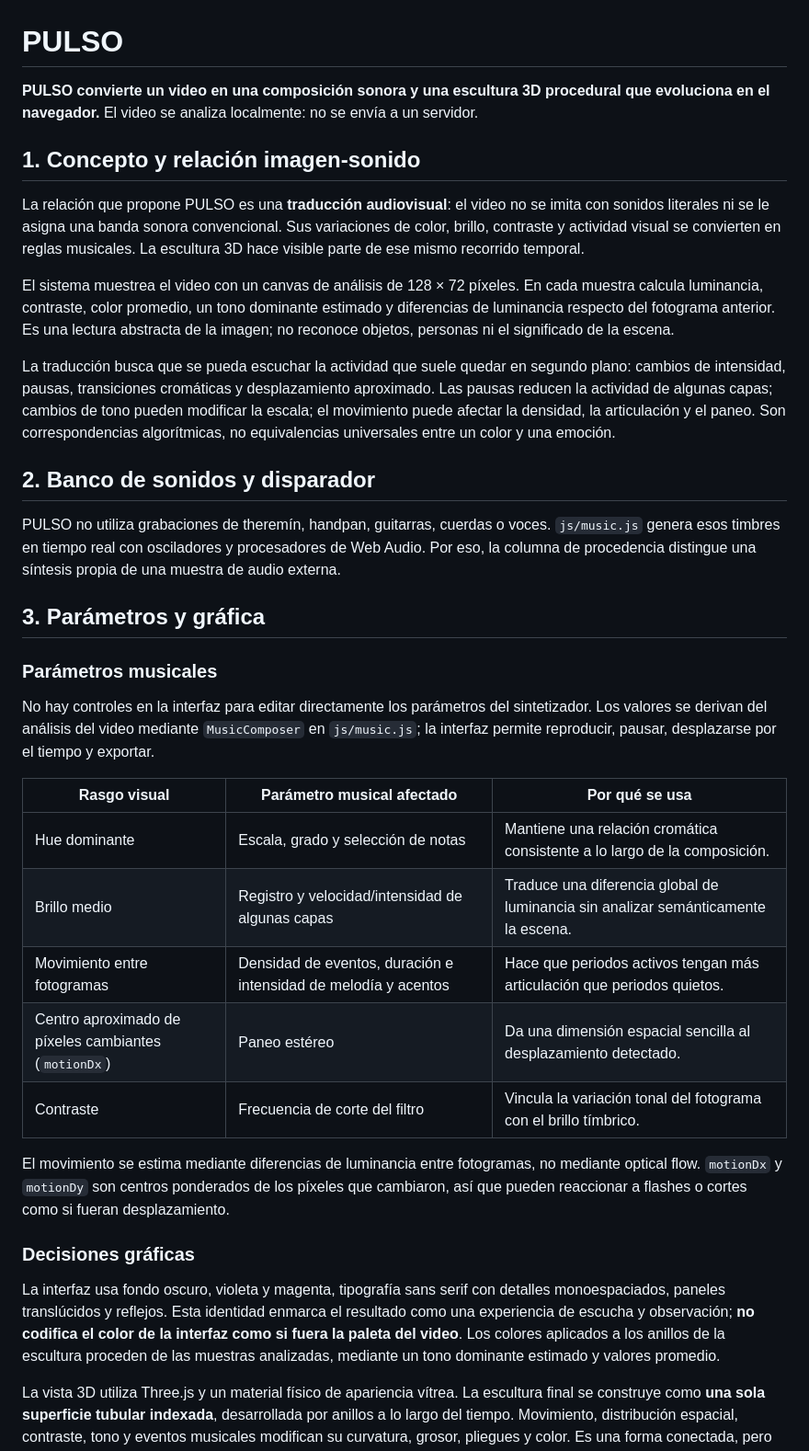
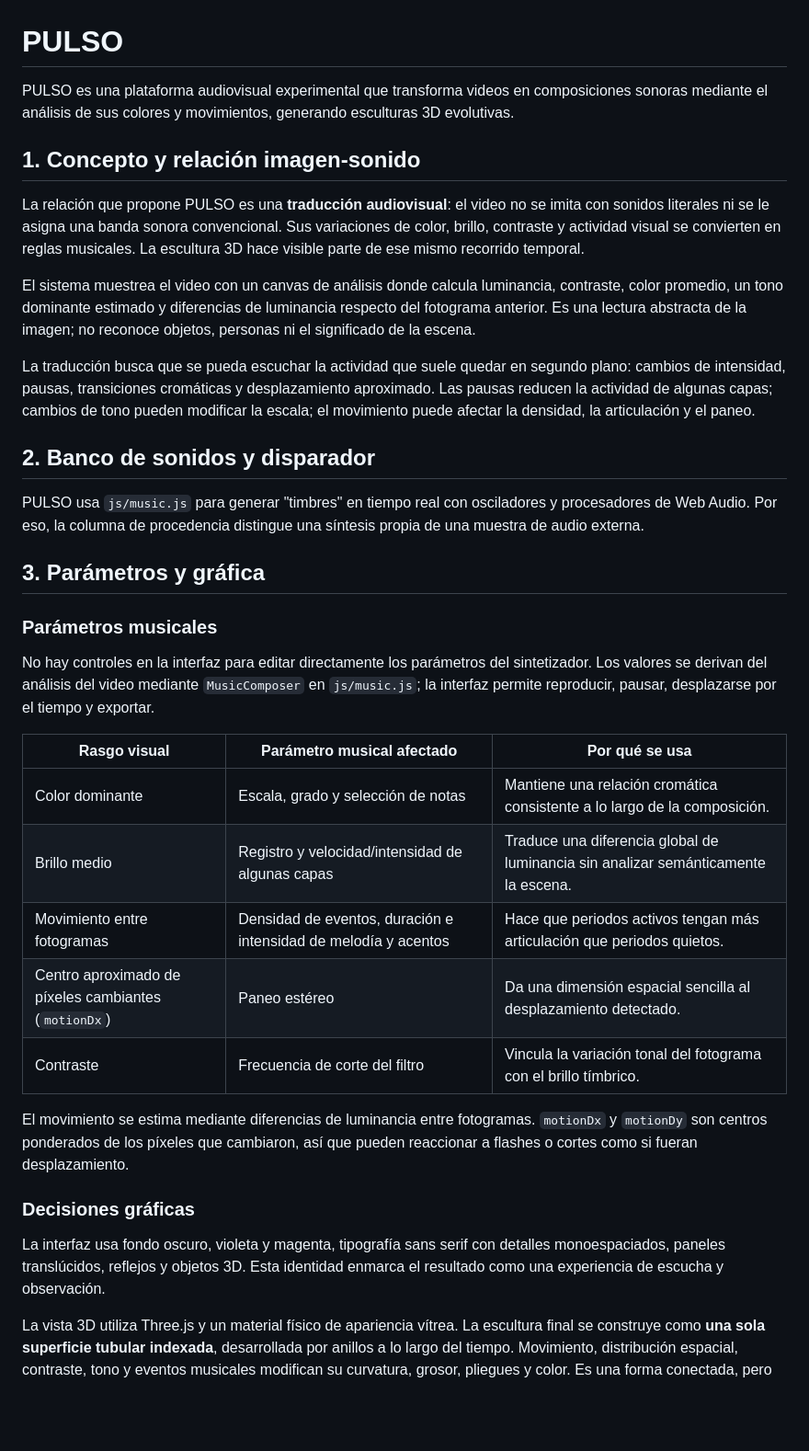
Before and after one commit to Aguapanelita/PULSO, a Markdown page: README.md, the part around one of its changes. Shown at 92% size. Rendered like a GitHub page; blank space fills up the shorter version.

Commit message:
Revise README for clarity and detail enhancement
Updated the README to clarify the functionality of PULSO, including details about sound generation, visual parameters, and proposed improvements.

```diff
--- a/README.md
+++ b/README.md
@@ -1,18 +1,18 @@
 # PULSO
 
-**PULSO convierte un video en una composición sonora y una escultura 3D procedural que evoluciona en el navegador.** El video se analiza localmente: no se envía a un servidor.
+PULSO es una plataforma audiovisual experimental que transforma videos en composiciones sonoras mediante el análisis de sus colores y movimientos, generando esculturas 3D evolutivas.
 
 ## 1. Concepto y relación imagen-sonido
 
 La relación que propone PULSO es una **traducción audiovisual**: el video no se imita con sonidos literales ni se le asigna una banda sonora convencional. Sus variaciones de color, brillo, contraste y actividad visual se convierten en reglas musicales. La escultura 3D hace visible parte de ese mismo recorrido temporal.
 
-El sistema muestrea el video con un canvas de análisis de 128 × 72 píxeles. En cada muestra calcula luminancia, contraste, color promedio, un tono dominante estimado y diferencias de luminancia respecto del fotograma anterior. Es una lectura abstracta de la imagen; no reconoce objetos, personas ni el significado de la escena.
+El sistema muestrea el video con un canvas de análisis donde calcula luminancia, contraste, color promedio, un tono dominante estimado y diferencias de luminancia respecto del fotograma anterior. Es una lectura abstracta de la imagen; no reconoce objetos, personas ni el significado de la escena.
 
-La traducción busca que se pueda escuchar la actividad que suele quedar en segundo plano: cambios de intensidad, pausas, transiciones cromáticas y desplazamiento aproximado. Las pausas reducen la actividad de algunas capas; cambios de tono pueden modificar la escala; el movimiento puede afectar la densidad, la articulación y el paneo. Son correspondencias algorítmicas, no equivalencias universales entre un color y una emoción.
+La traducción busca que se pueda escuchar la actividad que suele quedar en segundo plano: cambios de intensidad, pausas, transiciones cromáticas y desplazamiento aproximado. Las pausas reducen la actividad de algunas capas; cambios de tono pueden modificar la escala; el movimiento puede afectar la densidad, la articulación y el paneo.
 
 ## 2. Banco de sonidos y disparador
 
-PULSO no utiliza grabaciones de theremín, handpan, guitarras, cuerdas o voces. `js/music.js` genera esos timbres en tiempo real con osciladores y procesadores de Web Audio. Por eso, la columna de procedencia distingue una síntesis propia de una muestra de audio externa.
+PULSO usa `js/music.js` para generar "timbres" en tiempo real con osciladores y procesadores de Web Audio. Por eso, la columna de procedencia distingue una síntesis propia de una muestra de audio externa.
 
 ## 3. Parámetros y gráfica
 
@@ -22,17 +22,17 @@ No hay controles en la interfaz para editar directamente los parámetros del sin
 
 | Rasgo visual | Parámetro musical afectado | Por qué se usa |
 |---|---|---|
-| Hue dominante | Escala, grado y selección de notas | Mantiene una relación cromática consistente a lo largo de la composición. |
+| Color dominante | Escala, grado y selección de notas | Mantiene una relación cromática consistente a lo largo de la composición. |
 | Brillo medio | Registro y velocidad/intensidad de algunas capas | Traduce una diferencia global de luminancia sin analizar semánticamente la escena. |
 | Movimiento entre fotogramas | Densidad de eventos, duración e intensidad de melodía y acentos | Hace que periodos activos tengan más articulación que periodos quietos. |
 | Centro aproximado de píxeles cambiantes (`motionDx`) | Paneo estéreo | Da una dimensión espacial sencilla al desplazamiento detectado. |
 | Contraste | Frecuencia de corte del filtro | Vincula la variación tonal del fotograma con el brillo tímbrico. |
 
-El movimiento se estima mediante diferencias de luminancia entre fotogramas, no mediante optical flow. `motionDx` y `motionDy` son centros ponderados de los píxeles que cambiaron, así que pueden reaccionar a flashes o cortes como si fueran desplazamiento.
+El movimiento se estima mediante diferencias de luminancia entre fotogramas. `motionDx` y `motionDy` son centros ponderados de los píxeles que cambiaron, así que pueden reaccionar a flashes o cortes como si fueran desplazamiento.
 
 ### Decisiones gráficas
 
-La interfaz usa fondo oscuro, violeta y magenta, tipografía sans serif con detalles monoespaciados, paneles translúcidos y reflejos. Esta identidad enmarca el resultado como una experiencia de escucha y observación; **no codifica el color de la interfaz como si fuera la paleta del video**. Los colores aplicados a los anillos de la escultura proceden de las muestras analizadas, mediante un tono dominante estimado y valores promedio.
+La interfaz usa fondo oscuro, violeta y magenta, tipografía sans serif con detalles monoespaciados, paneles translúcidos, reflejos y objetos 3D. Esta identidad enmarca el resultado como una experiencia de escucha y observación.
 
 La vista 3D utiliza Three.js y un material físico de apariencia vítrea. La escultura final se construye como **una sola superficie tubular indexada**, desarrollada por anillos a lo largo del tiempo. Movimiento, distribución espacial, contraste, tono y eventos musicales modifican su curvatura, grosor, pliegues y color. Es una forma conectada, pero la implementación actual no genera ramificaciones topológicas; además, mantiene una tendencia de crecimiento vertical.
 
```
Also changed, not shown: other parts of README.md (+6 -2 lines).
